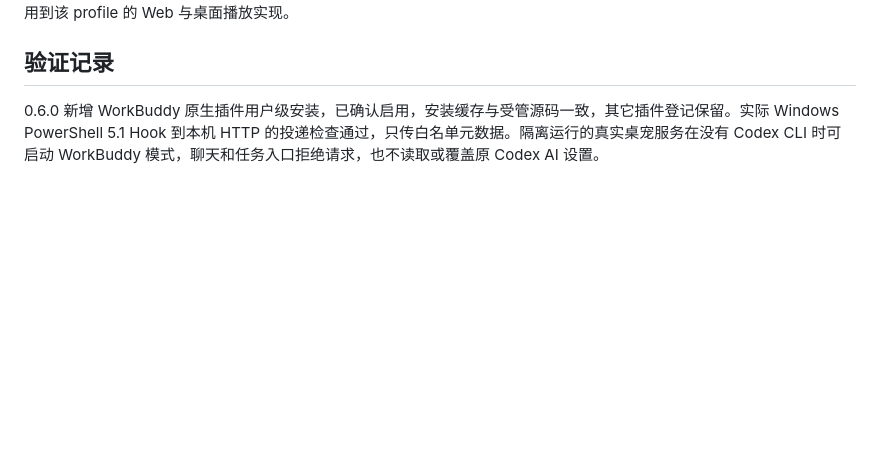
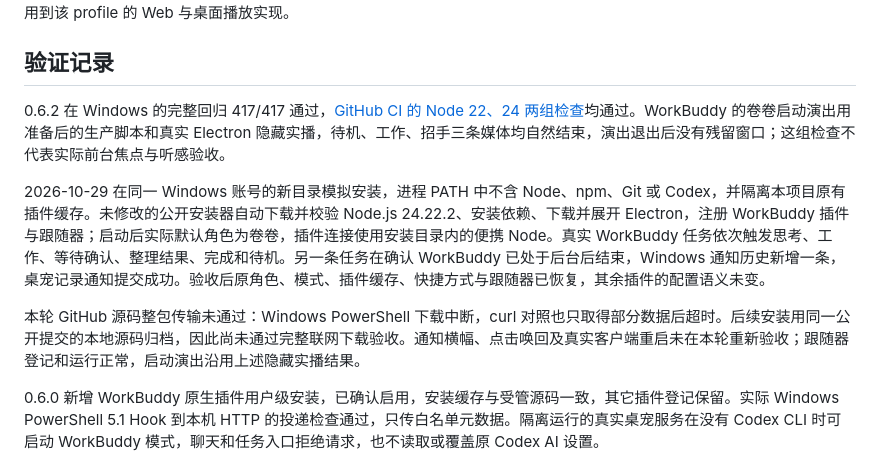
Before and after one commit to Wxy545/codex-pet, a Markdown page: docs/maintenance.md, the part around the change. GitHub-like rendering; blank space fills up the shorter version.

Commit message:
记录卷卷启动演出与 WorkBuddy 新用户安装的分层验收结果

```diff
--- a/docs/maintenance.md
+++ b/docs/maintenance.md
@@ -207,6 +207,12 @@ Codex 的 CLI 参数与会话事件可能随版本变化，dsh-pet 补丁也绑
 
 ## 验证记录
 
+0.6.2 在 Windows 的完整回归 417/417 通过，[GitHub CI 的 Node 22、24 两组检查](https://github.com/Wxy545/codex-pet/actions/runs/40816640921)均通过。WorkBuddy 的卷卷启动演出用准备后的生产脚本和真实 Electron 隐藏实播，待机、工作、招手三条媒体均自然结束，演出退出后没有残留窗口；这组检查不代表实际前台焦点与听感验收。
+
+2026-10-29 在同一 Windows 账号的新目录模拟安装，进程 PATH 中不含 Node、npm、Git 或 Codex，并隔离本项目原有插件缓存。未修改的公开安装器自动下载并校验 Node.js 24.22.2、安装依赖、下载并展开 Electron，注册 WorkBuddy 插件与跟随器；启动后实际默认角色为卷卷，插件连接使用安装目录内的便携 Node。真实 WorkBuddy 任务依次触发思考、工作、等待确认、整理结果、完成和待机。另一条任务在确认 WorkBuddy 已处于后台后结束，Windows 通知历史新增一条，桌宠记录通知提交成功。验收后原角色、模式、插件缓存、快捷方式与跟随器已恢复，其余插件的配置语义未变。
+
+本轮 GitHub 源码整包传输未通过：Windows PowerShell 下载中断，curl 对照也只取得部分数据后超时。后续安装用同一公开提交的本地源码归档，因此尚未通过完整联网下载验收。通知横幅、点击唤回及真实客户端重启未在本轮重新验收；跟随器登记和运行正常，启动演出沿用上述隐藏实播结果。
+
 0.6.0 新增 WorkBuddy 原生插件用户级安装，已确认启用，安装缓存与受管源码一致，其它插件登记保留。实际 Windows PowerShell 5.1 Hook 到本机 HTTP 的投递检查通过，只传白名单元数据。隔离运行的真实桌宠服务在没有 Codex CLI 时可启动 WorkBuddy 模式，聊天和任务入口拒绝请求，也不读取或覆盖原 Codex AI 设置。
 
 Windows 完整回归 404/404 通过，WorkBuddy 兼容检查连续两次通过，第二次记录为未变化。中途一轮原生 Hook 检查曾未收到请求；单项、连续投递及后续完整回归均未复现，保留本机原始失败证据，未据此改超时或加入重试，也不声称已定位原因。
```
